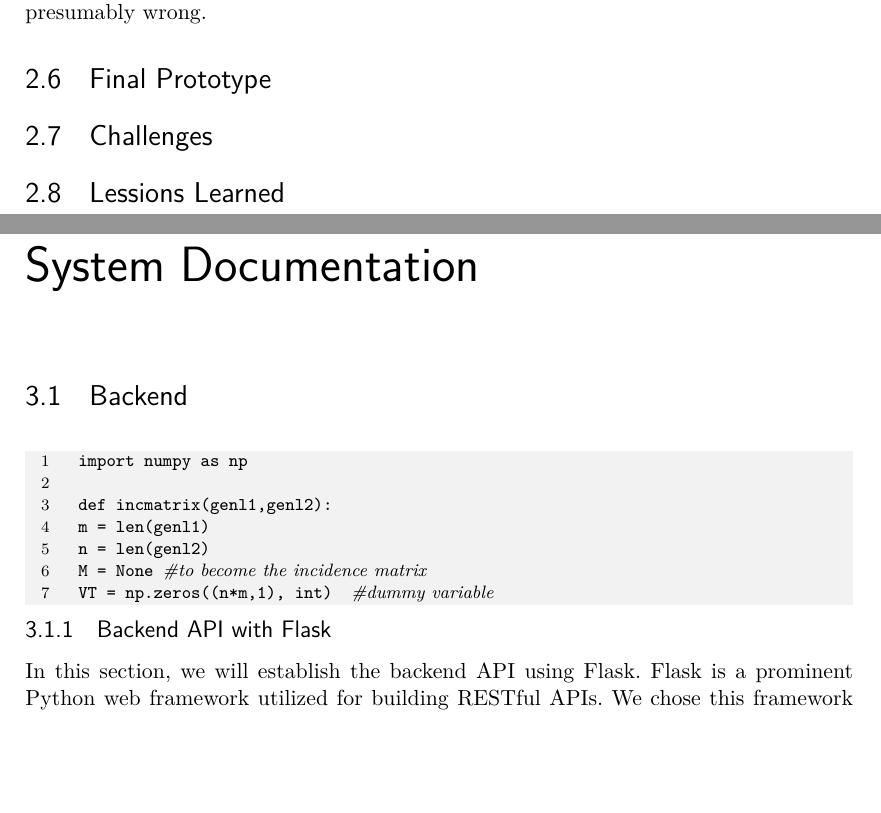
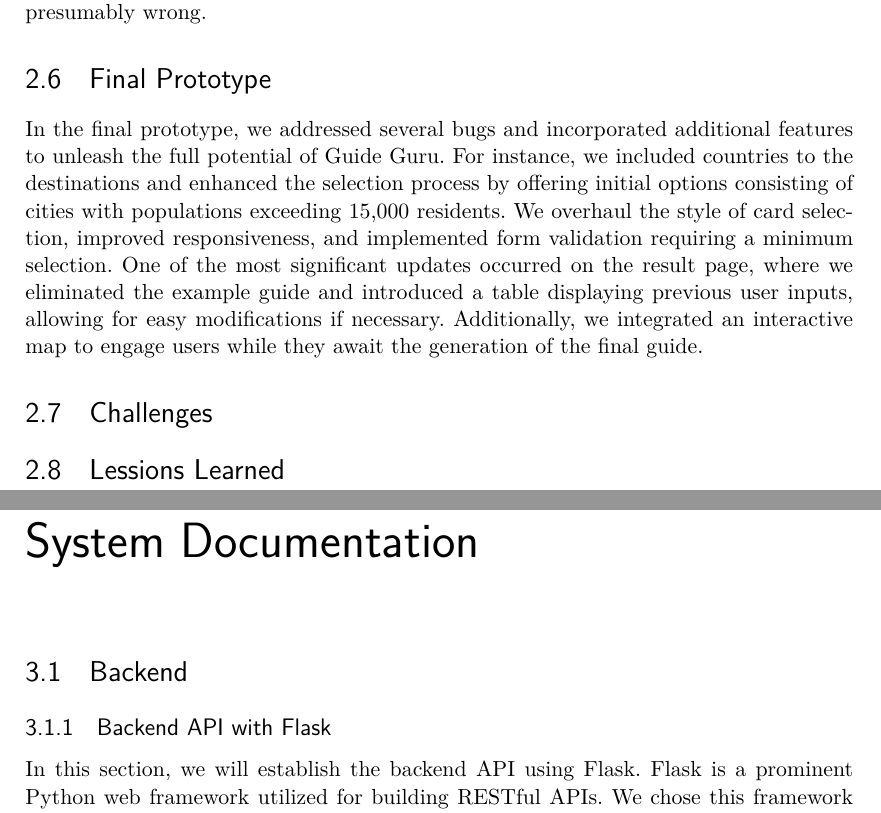
Before and after one commit to LeitnerVeronika/Report_GuideGuru, a LaTeX thesis (main.tex): two parts of pages 7 and 8 of 23, joined at a grey line, cut so that both start at the same text, the shorter picture padded with empty space. Compiled offline with pdfLaTeX.

Commit message:
Final Prototype

```diff
--- a/main.tex
+++ b/main.tex
@@ -123,6 +123,8 @@ Two out of the five test users expressed interest in including the duration of t
 
 \section{Final Prototype}
 
+In the final prototype, we addressed several bugs and incorporated additional features to unleash the full potential of Guide Guru. For instance, we included countries to the destinations and enhanced the selection process by offering initial options consisting of cities with populations exceeding 15,000 residents. We overhaul the style of card selection, improved responsiveness, and implemented form validation requiring a minimum selection. One of the most significant updates occurred on the result page, where we eliminated the example guide and introduced a table displaying previous user inputs, allowing for easy modifications if necessary. Additionally, we integrated an interactive map to engage users while they await the generation of the final guide.
+
 \section{Challenges}
 
 
@@ -139,17 +141,6 @@ Two out of the five test users expressed interest in including the duration of t
 %to continue working on the project.
 
 \section{Backend}
-%Example for code documentation
-%CSSCode, HtmlCode or JsCode
-\begin{PythonCode}
-	import numpy as np
-
-	def incmatrix(genl1,genl2):
-	m = len(genl1)
-	n = len(genl2)
-	M = None #to become the incidence matrix
-	VT = np.zeros((n*m,1), int)  #dummy variable
-\end{PythonCode}
 
 \subsection{Backend API with Flask}
 In this section, we will establish the backend API using Flask. Flask is a prominent Python web framework utilized for building RESTful APIs. We chose this framework because of its simplicity and flexibility. Our goal was to create a backend infrastructure that integrates Flask and ChatGPT functionalities. The API enables communication between the user interface and the AI model, ensuring efficient query handling and response generation. The Flask API looks like the following:
```
Also changed, not shown: 4 other files.
